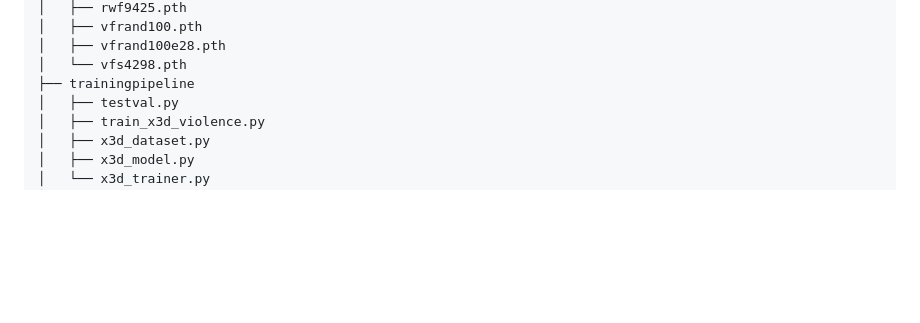
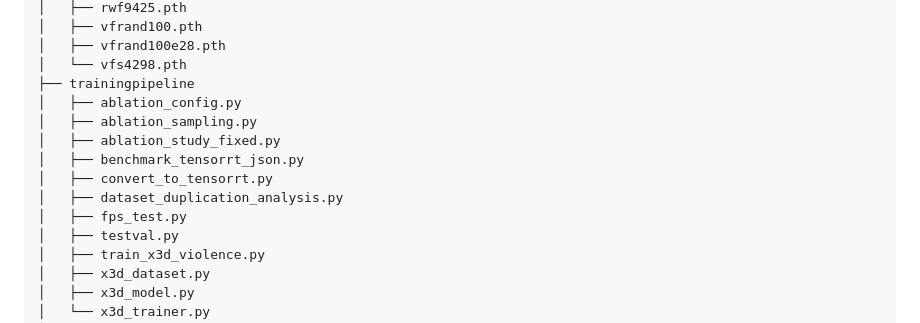
Before and after one commit to Thaman-N/TDISS, a Markdown page: README.md, the part around the change. GitHub-like rendering; blank space fills up the shorter version.

```diff
--- a/README.md
+++ b/README.md
@@ -280,6 +280,13 @@ backend
 │   ├── vfrand100e28.pth
 │   └── vfs4298.pth
 ├── trainingpipeline
+│   ├── ablation_config.py
+│   ├── ablation_sampling.py
+│   ├── ablation_study_fixed.py
+│   ├── benchmark_tensorrt_json.py
+│   ├── convert_to_tensorrt.py
+│   ├── dataset_duplication_analysis.py
+│   ├── fps_test.py
 │   ├── testval.py
 │   ├── train_x3d_violence.py
 │   ├── x3d_dataset.py
```
